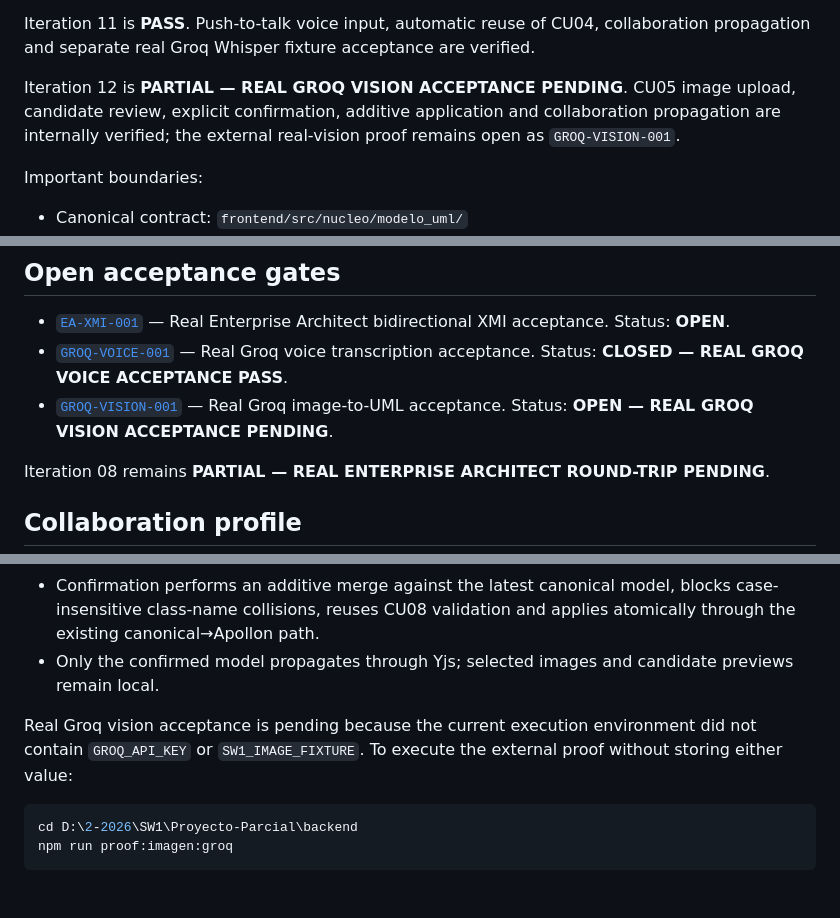
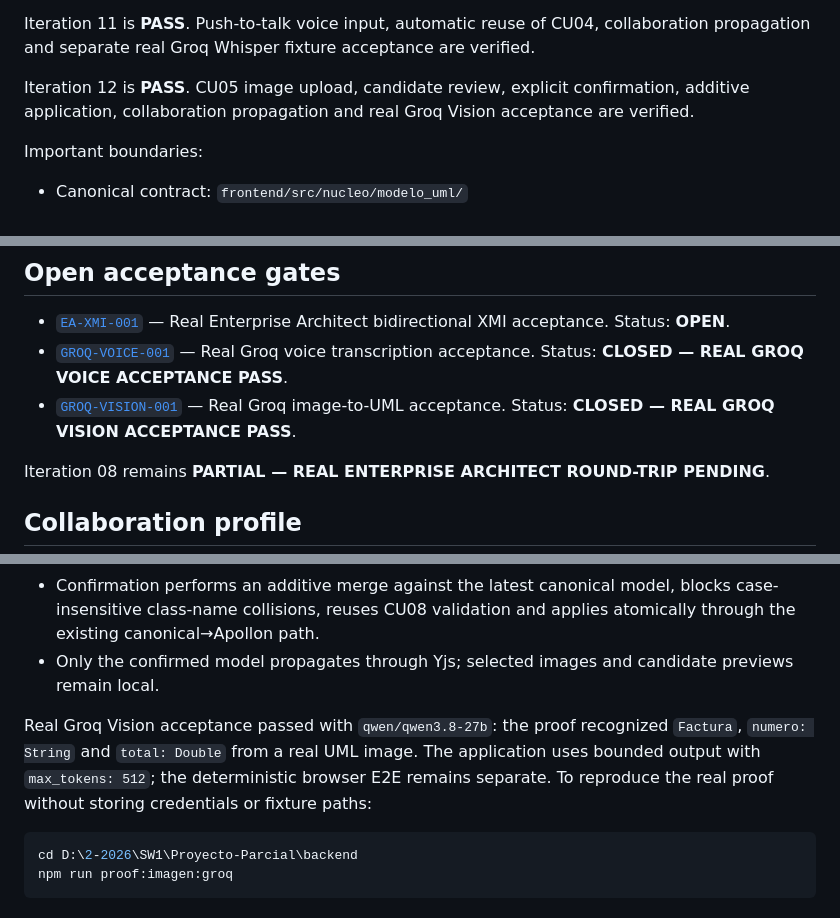
Before and after one commit to RenatoRC-dev/Parcial-SW1, a Markdown page: README.md, 3 parts joined by grey strips. GitHub-like rendering.

Commit message:
Cierra aceptacion real Groq Vision de Iteracion 12

````diff
--- a/README.md
+++ b/README.md
@@ -21,7 +21,7 @@ Iteration 10 is **PASS**. It has verified deterministic incremental text-AI beha
 
 Iteration 11 is **PASS**. Push-to-talk voice input, automatic reuse of CU04, collaboration propagation and separate real Groq Whisper fixture acceptance are verified.
 
-Iteration 12 is **PARTIAL — REAL GROQ VISION ACCEPTANCE PENDING**. CU05 image upload, candidate review, explicit confirmation, additive application and collaboration propagation are internally verified; the external real-vision proof remains open as `GROQ-VISION-001`.
+Iteration 12 is **PASS**. CU05 image upload, candidate review, explicit confirmation, additive application, collaboration propagation and real Groq Vision acceptance are verified.
 
 Important boundaries:
 
@@ -52,7 +52,7 @@ Current interoperability profile:
 
 - [`EA-XMI-001`](docs/quality/PENDING_ACCEPTANCE_GATES.md) — Real Enterprise Architect bidirectional XMI acceptance. Status: **OPEN**.
 - [`GROQ-VOICE-001`](docs/quality/PENDING_ACCEPTANCE_GATES.md) — Real Groq voice transcription acceptance. Status: **CLOSED — REAL GROQ VOICE ACCEPTANCE PASS**.
-- [`GROQ-VISION-001`](docs/quality/PENDING_ACCEPTANCE_GATES.md) — Real Groq image-to-UML acceptance. Status: **OPEN — REAL GROQ VISION ACCEPTANCE PENDING**.
+- [`GROQ-VISION-001`](docs/quality/PENDING_ACCEPTANCE_GATES.md) — Real Groq image-to-UML acceptance. Status: **CLOSED — REAL GROQ VISION ACCEPTANCE PASS**.
 
 Iteration 08 remains **PARTIAL — REAL ENTERPRISE ARCHITECT ROUND-TRIP PENDING**.
 
@@ -117,7 +117,7 @@ Streaming speech, continuous listening, wake words, audio history, language-sele
 - Confirmation performs an additive merge against the latest canonical model, blocks case-insensitive class-name collisions, reuses CU08 validation and applies atomically through the existing canonical→Apollon path.
 - Only the confirmed model propagates through Yjs; selected images and candidate previews remain local.
 
-Real Groq vision acceptance is pending because the current execution environment did not contain `GROQ_API_KEY` or `SW1_IMAGE_FIXTURE`. To execute the external proof without storing either value:
+Real Groq Vision acceptance passed with `qwen/qwen3.8-27b`: the proof recognized `Factura`, `numero: String` and `total: Double` from a real UML image. The application uses bounded output with `max_tokens: 512`; the deterministic browser E2E remains separate. To reproduce the real proof without storing credentials or fixture paths:
 
 ```powershell
 cd D:\2-2026\SW1\Proyecto-Parcial\backend
````
Also changed, not shown: docs/iterations/ITERATION_12_GROQ_VISION_UML_REPORT.md (+22 -7 lines), docs/quality/PENDING_ACCEPTANCE_GATES.md (+15 -7 lines).
